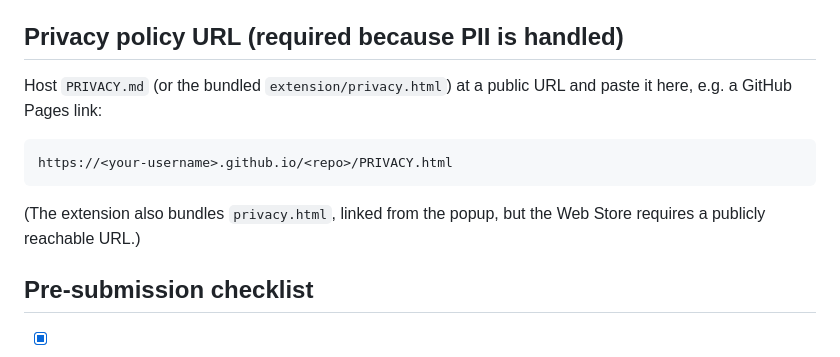
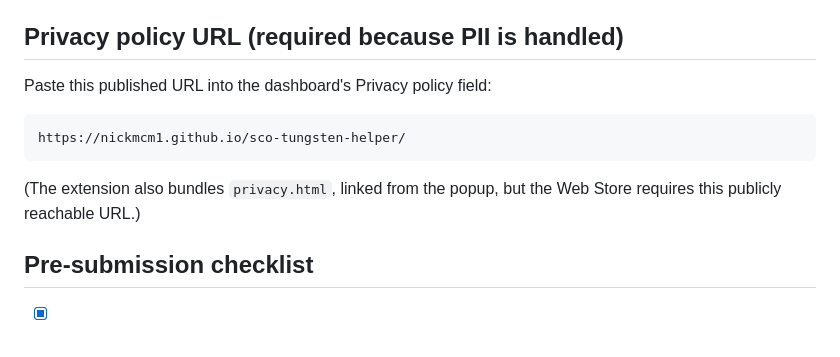
Before and after one commit to Nickmcm1/sco-tungsten-helper, a Markdown page: STORE-LISTING.md, the part around the change. Rendered like a GitHub page.

Commit message:
docs: add published GitHub Pages privacy URL to store notes

````diff
--- a/STORE-LISTING.md
+++ b/STORE-LISTING.md
@@ -53,15 +53,14 @@ Declare:
 
 ## Privacy policy URL (required because PII is handled)
 
-Host `PRIVACY.md` (or the bundled `extension/privacy.html`) at a public URL and
-paste it here, e.g. a GitHub Pages link:
+Paste this published URL into the dashboard's Privacy policy field:
 
 ```
-https://<your-username>.github.io/<repo>/PRIVACY.html
+https://nickmcm1.github.io/sco-tungsten-helper/
 ```
 
 (The extension also bundles `privacy.html`, linked from the popup, but the Web
-Store requires a publicly reachable URL.)
+Store requires this publicly reachable URL.)
 
 ## Pre-submission checklist
 
````
